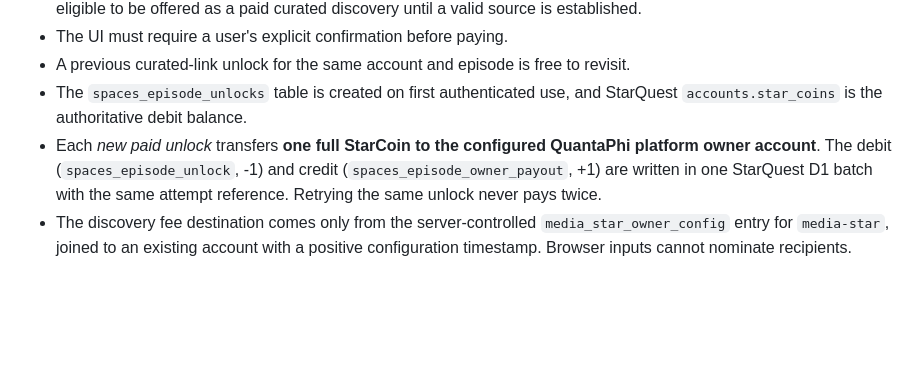
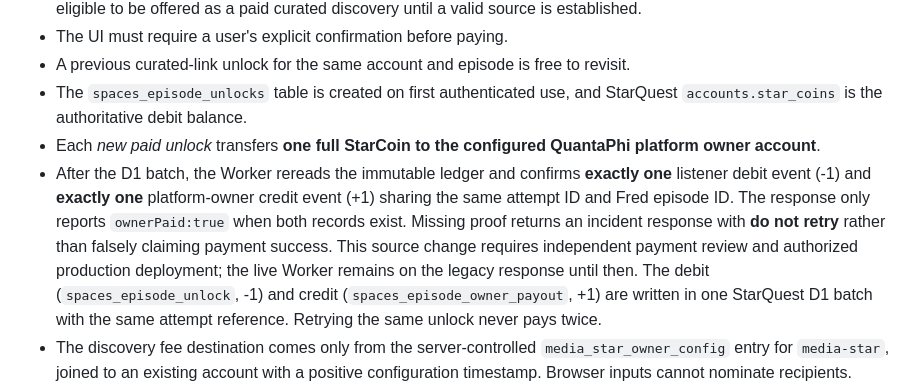
Before and after one commit to www-infinity4/TV-Database, a Markdown page: workers/fred-spaces-ledger/README.md, the part around the change. GitHub-like rendering; blank space fills up the shorter version.

Commit message:
docs: require immutable per-attempt debit and owner-credit readback before verified payout

```diff
--- a/workers/fred-spaces-ledger/README.md
+++ b/workers/fred-spaces-ledger/README.md
@@ -17,6 +17,7 @@ StarQuest device bearer-token authentication. It does not mint coins.
 - The `spaces_episode_unlocks` table is created on first authenticated use,
   and StarQuest `accounts.star_coins` is the authoritative debit balance.
 - Each *new paid unlock* transfers **one full StarCoin to the configured QuantaPhi platform owner account**.
+- After the D1 batch, the Worker rereads the immutable ledger and confirms **exactly one** listener debit event (-1) and **exactly one** platform-owner credit event (+1) sharing the same attempt ID and Fred episode ID. The response only reports `ownerPaid:true` when both records exist. Missing proof returns an incident response with **do not retry** rather than falsely claiming payment success. This source change requires independent payment review and authorized production deployment; the live Worker remains on the legacy response until then.
   The debit (`spaces_episode_unlock`, -1) and credit
   (`spaces_episode_owner_payout`, +1) are written in one StarQuest D1 batch
   with the same attempt reference. Retrying the same unlock never pays twice.
```
